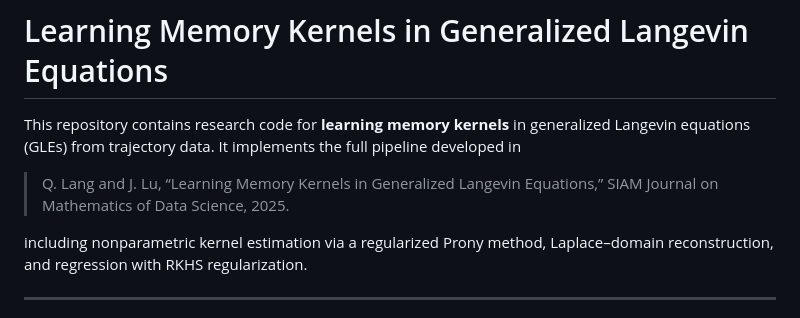
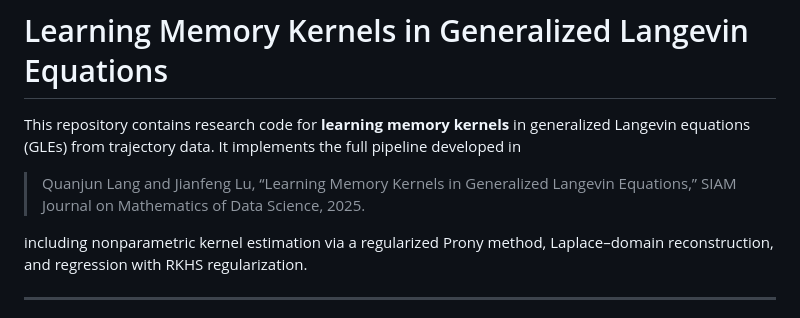
Before and after one commit to QuanjunLang/GLE-memory-kernel-learning, a Markdown page: README.md, the part around the change. GitHub-like rendering.

Commit message:
Update authors' names in README.md

```diff
--- a/README.md
+++ b/README.md
@@ -2,7 +2,7 @@
 
 This repository contains research code for **learning memory kernels** in generalized Langevin equations (GLEs) from trajectory data. It implements the full pipeline developed in
 
-> Q. Lang and J. Lu, “Learning Memory Kernels in Generalized Langevin Equations,” SIAM Journal on Mathematics of Data Science, 2025.
+> Quanjun Lang and Jianfeng Lu, “Learning Memory Kernels in Generalized Langevin Equations,” SIAM Journal on Mathematics of Data Science, 2025.
 
 including nonparametric kernel estimation via a regularized Prony method, Laplace–domain reconstruction, and regression with RKHS regularization.
 
```
